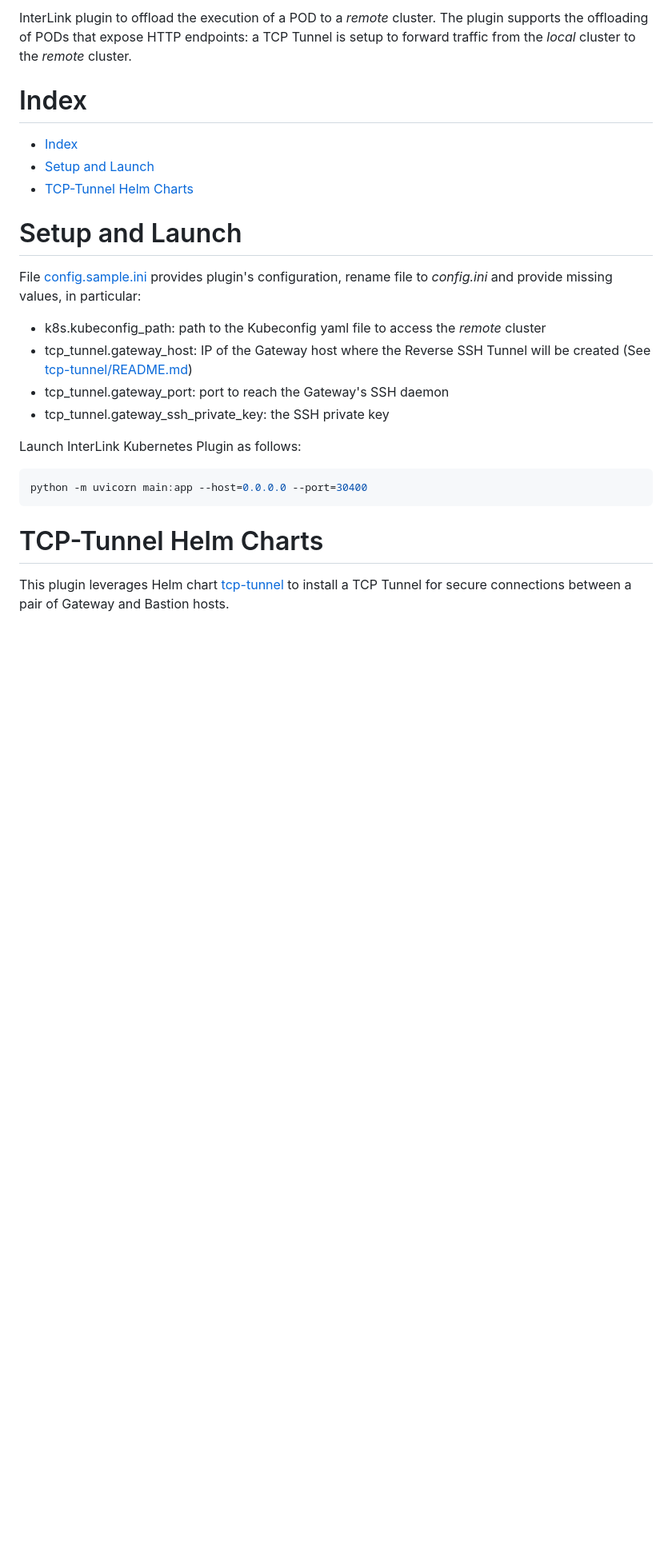
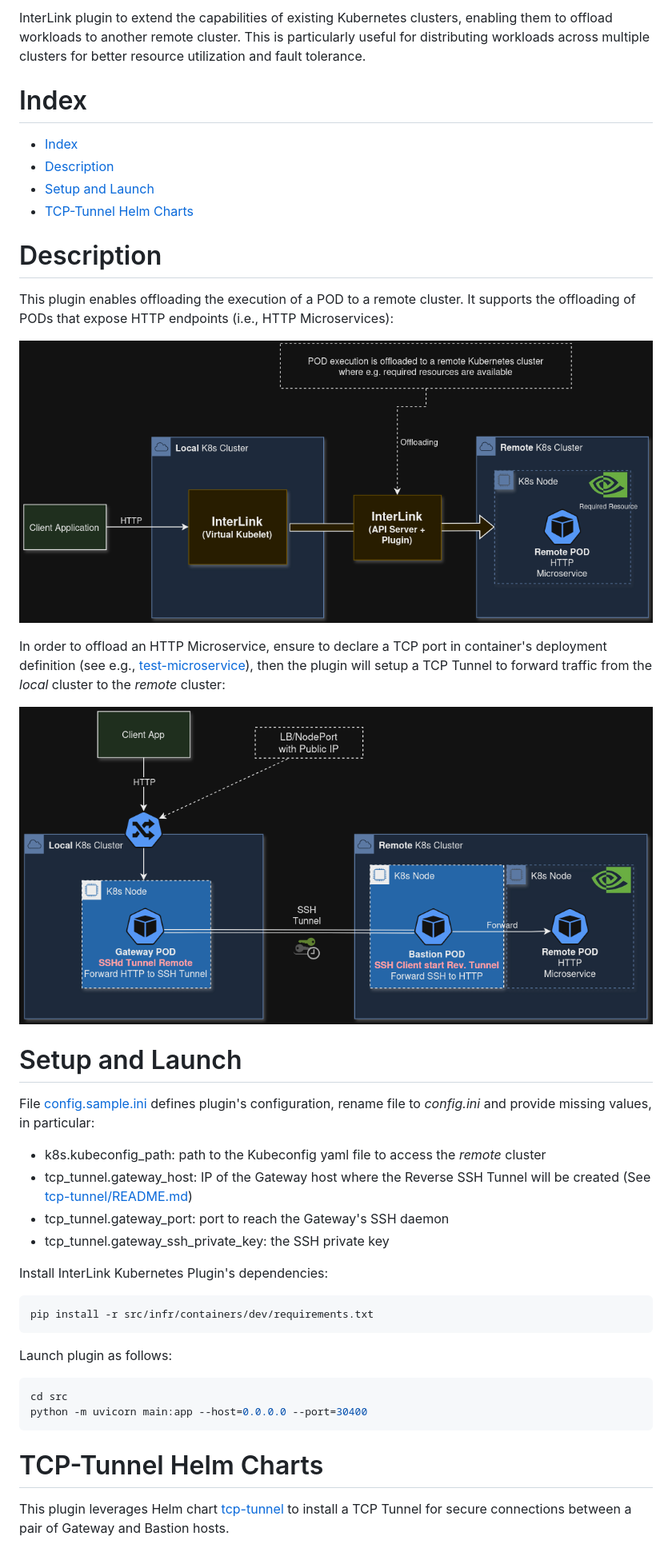
Before and after one commit to interlink-hq/interlink-kubernetes-plugin, a Markdown page: README.md, the part around the change. Shown: that part at 80% size. Rendered like a GitHub page; pictures changed too: docs/assets/diagram-offloading.png (added), docs/assets/diagram-tunnel.png (added); blank space fills up the shorter version.

Commit message:
add: doc update

````diff
--- a/README.md
+++ b/README.md
@@ -1,23 +1,39 @@
-
-InterLink plugin to offload the execution of a POD to a *remote* cluster.
-The plugin supports the offloading of PODs that expose HTTP endpoints: a TCP Tunnel is setup to forward traffic from the *local* cluster to the *remote* cluster.
+InterLink plugin to extend the capabilities of existing Kubernetes clusters, enabling them to offload workloads to another remote cluster. This is particularly useful for distributing workloads across multiple clusters for better resource utilization and fault tolerance.
 
 # Index
 
 - [Index](#index)
+- [Description](#description)
 - [Setup and Launch](#setup-and-launch)
 - [TCP-Tunnel Helm Charts](#tcp-tunnel-helm-charts)
 
+# Description
+
+This plugin enables offloading the execution of a POD to a remote cluster.
+It supports the offloading of PODs that expose HTTP endpoints (i.e., HTTP Microservices):
+
+![Microservice Offloading](docs/assets/diagram-offloading.png)
+
+In order to offload an HTTP Microservice, ensure to declare a TCP port in container's deployment definition (see e.g., [test-microservice](src/infr/manifests/test-microservice.yaml)), then the plugin will setup a TCP Tunnel to forward traffic from the *local* cluster to the *remote* cluster:
+
+![Microservice Offloading](docs/assets/diagram-tunnel.png)
+
 # Setup and Launch
 
-File [config.sample.ini](src/private/config.sample.ini) provides plugin's configuration, rename file to *config.ini* and provide missing values, in particular:
+File [config.sample.ini](src/private/config.sample.ini) defines plugin's configuration, rename file to *config.ini* and provide missing values, in particular:
 - k8s.kubeconfig_path: path to the Kubeconfig yaml file to access the *remote* cluster
 - tcp_tunnel.gateway_host: IP of the Gateway host where the Reverse SSH Tunnel will be created (See [tcp-tunnel/README.md](src/infr/charts/tcp-tunnel/README.md))
 - tcp_tunnel.gateway_port: port to reach the Gateway's SSH daemon
 - tcp_tunnel.gateway_ssh_private_key: the SSH private key
 
-Launch InterLink Kubernetes Plugin as follows:
+Install InterLink Kubernetes Plugin's dependencies:
 ```sh
+pip install -r src/infr/containers/dev/requirements.txt
+```
+
+Launch plugin as follows:
+```sh
+cd src
 python -m uvicorn main:app --host=0.0.0.0 --port=30400
 ```
 
````
